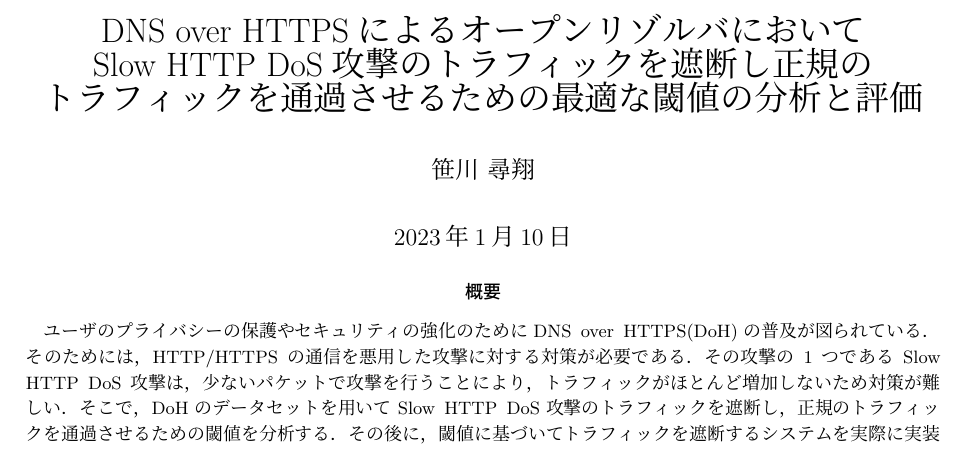
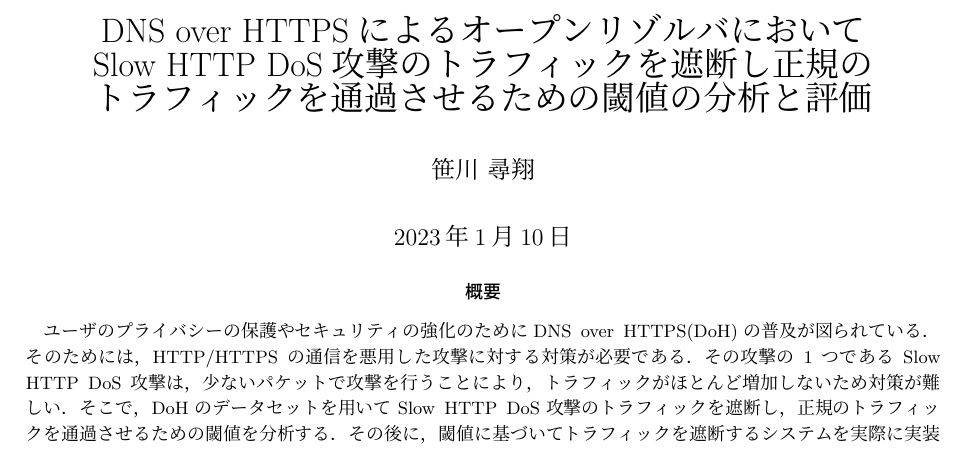
Before and after one commit to nagutabby/research-proposal, a LaTeX document (research-proposal.tex): part of page 1 of 2, cut so that both start at the same text. The pictures show the PDF file research-proposal.pdf that the author committed with the source.

Commit message:
最適という言葉を削除する

```diff
--- a/research-proposal.tex
+++ b/research-proposal.tex
@@ -54,7 +54,7 @@
 
 \usepackage{enumitem}
 
-\title{DNS over HTTPSによるオープンリゾルバにおいて\\Slow HTTP DoS攻撃のトラフィックを遮断し正規の\\トラフィックを通過させるための最適な閾値の分析と評価}
+\title{DNS over HTTPSによるオープンリゾルバにおいて\\Slow HTTP DoS攻撃のトラフィックを遮断し正規の\\トラフィックを通過させるための閾値の分析と評価}
 \author{笹川~尋翔}
 
 \date{\today}
```
Also changed, not shown: research-proposal.pdf.
